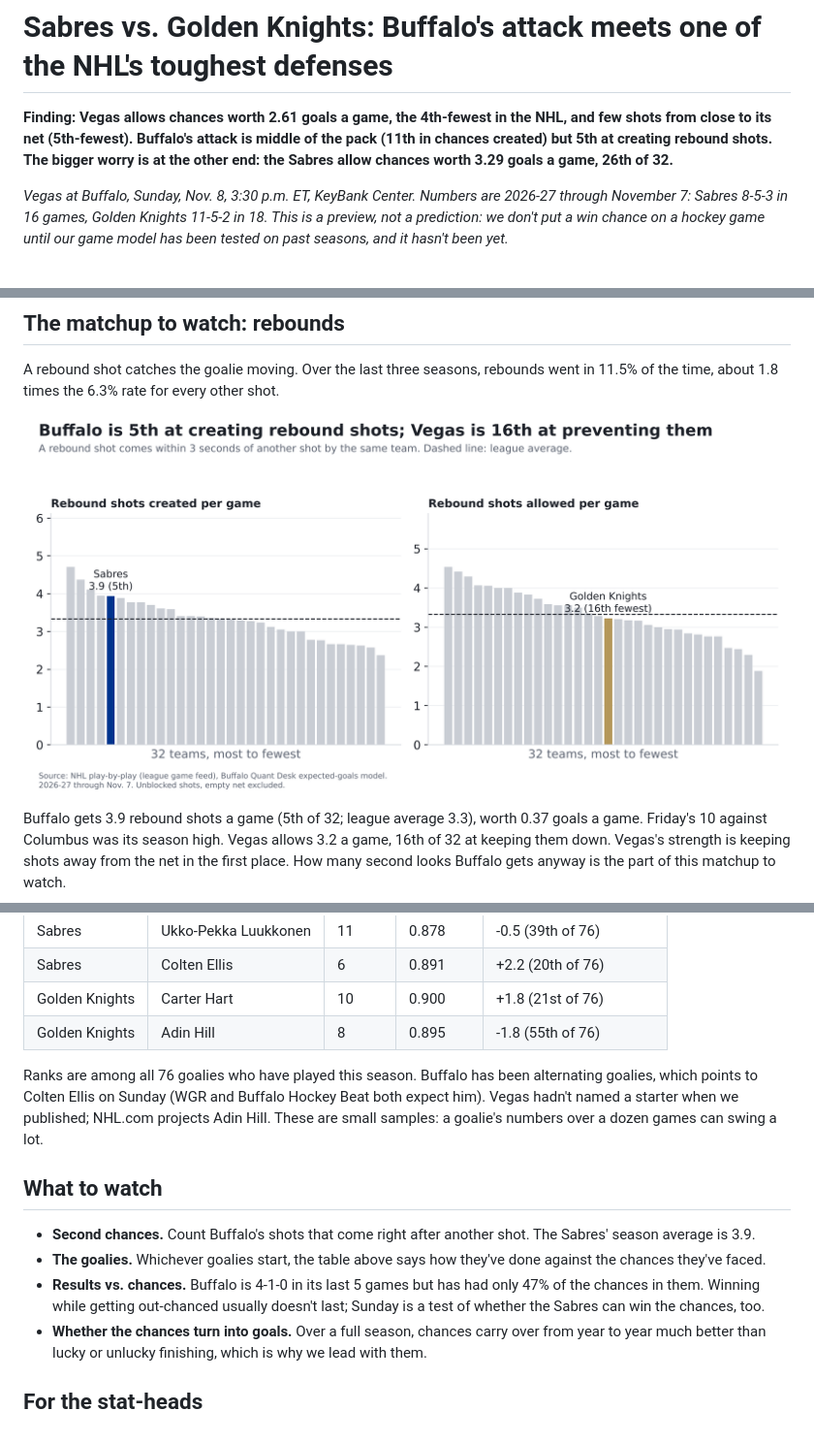
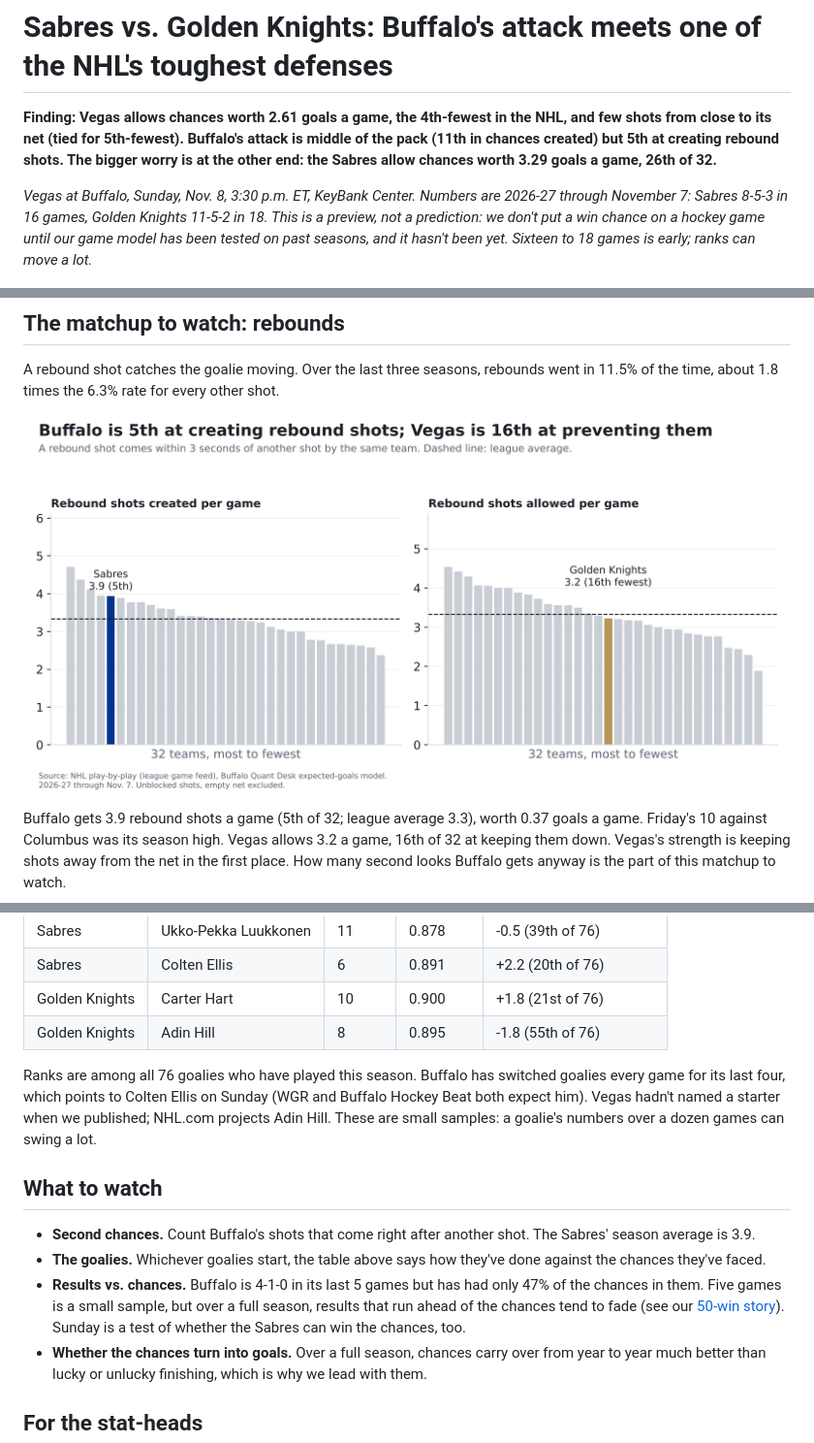
Before and after one commit to craine/buffalo-quant, a Markdown page: reports/2026-11-08-sabres-vgk-pregame.md, 3 parts joined by grey strips. Shown at 97% size. GitHub-like rendering; pictures changed too: reports/sabres-vgk-rebounds.png.

```diff
--- a/reports/2026-11-08-sabres-vgk-pregame.md
+++ b/reports/2026-11-08-sabres-vgk-pregame.md
@@ -1,12 +1,13 @@
 # Sabres vs. Golden Knights: Buffalo's attack meets one of the NHL's toughest defenses
 
 **Finding: Vegas allows chances worth 2.61 goals a game, the 4th-fewest in the NHL, and few shots from close to its net
-(5th-fewest). Buffalo's attack is middle of the pack (11th in chances created) but 5th at creating rebound
+(tied for 5th-fewest). Buffalo's attack is middle of the pack (11th in chances created) but 5th at creating rebound
 shots. The bigger worry is at the other end: the Sabres allow chances worth 3.29 goals a game, 26th of 32.**
 
 *Vegas at Buffalo, Sunday, Nov. 8, 3:30 p.m. ET, KeyBank Center. Numbers are 2026-27 through November 7: Sabres
 8-5-3 in 16 games, Golden Knights 11-5-2 in 18. This is a preview, not a prediction: we don't put a win chance on
-a hockey game until our game model has been tested on past seasons, and it hasn't been yet.*
+a hockey game until our game model has been tested on past seasons, and it hasn't been yet. Sixteen to 18 games is early;
+ranks can move a lot.*
 
 ![Chances created vs allowed](sabres-vgk-chances.png)
 
@@ -60,16 +61,17 @@ Goals saved compared with an average goalie facing the same shots. Positive is g
 | Golden Knights | Carter Hart | 10 | 0.900 | +1.8 (21st of 76) |
 | Golden Knights | Adin Hill | 8 | 0.895 | -1.8 (55th of 76) |
 
-Ranks are among all 76 goalies who have played this season. Buffalo has been alternating goalies, which points to
-Colten Ellis on Sunday (WGR and Buffalo Hockey Beat both expect him). Vegas hadn't named a starter when we
+Ranks are among all 76 goalies who have played this season. Buffalo has switched goalies every game for its last four, which points
+to Colten Ellis on Sunday (WGR and Buffalo Hockey Beat both expect him). Vegas hadn't named a starter when we
 published; NHL.com projects Adin Hill. These are small samples: a goalie's numbers over a dozen games can swing a lot.
 
 ## What to watch
 
 - **Second chances.** Count Buffalo's shots that come right after another shot. The Sabres' season average is 3.9.
 - **The goalies.** Whichever goalies start, the table above says how they've done against the chances they've faced.
-- **Results vs. chances.** Buffalo is 4-1-0 in its last 5 games but has had only 47% of the chances in them. Winning
-  while getting out-chanced usually doesn't last; Sunday is a test of whether the Sabres can win the chances, too.
+- **Results vs. chances.** Buffalo is 4-1-0 in its last 5 games but has had only 47% of the chances in them. Five games
+  is a small sample, but over a full season, results that run ahead of the chances tend to fade (see our
+  [50-win story](sabres-50-win-mirage.html)). Sunday is a test of whether the Sabres can win the chances, too.
 - **Whether the chances turn into goals.** Over a full season, chances carry over from year to year much better than lucky
   or unlucky finishing, which is why we lead with them.
 
```
Also changed, not shown: 4 other files.
